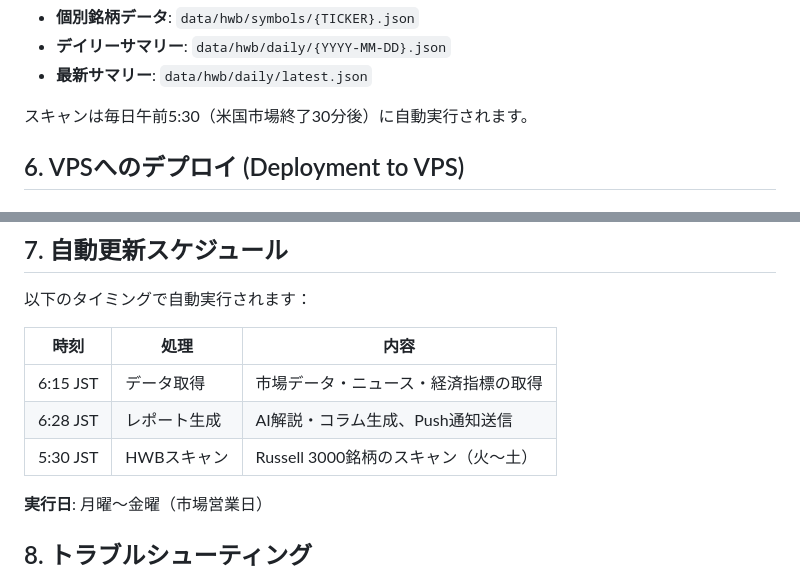
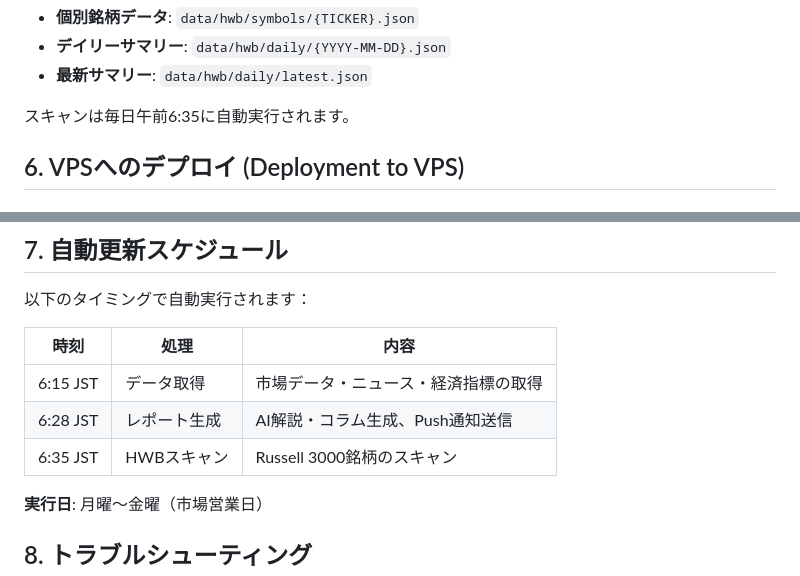
Before and after one commit to turnDeep/HanaView2, a Markdown page: README.md, 2 parts joined by grey strips. Rendered like a GitHub page.

Commit message:
README.md を更新

```diff
--- a/README.md
+++ b/README.md
@@ -134,7 +134,7 @@ python -m backend.hwb_scanner_cli
 - **デイリーサマリー**: `data/hwb/daily/{YYYY-MM-DD}.json`
 - **最新サマリー**: `data/hwb/daily/latest.json`
 
-スキャンは毎日午前5:30（米国市場終了30分後）に自動実行されます。
+スキャンは毎日午前6:35に自動実行されます。
 
 ## 6. VPSへのデプロイ (Deployment to VPS)
 
@@ -186,7 +186,7 @@ sudo docker-compose up -d --build
 |------|------|------|
 | 6:15 JST | データ取得 | 市場データ・ニュース・経済指標の取得 |
 | 6:28 JST | レポート生成 | AI解説・コラム生成、Push通知送信 |
-| 5:30 JST | HWBスキャン | Russell 3000銘柄のスキャン（火〜土） |
+| 6:35 JST | HWBスキャン | Russell 3000銘柄のスキャン |
 
 **実行日**: 月曜〜金曜（市場営業日）
 
```
